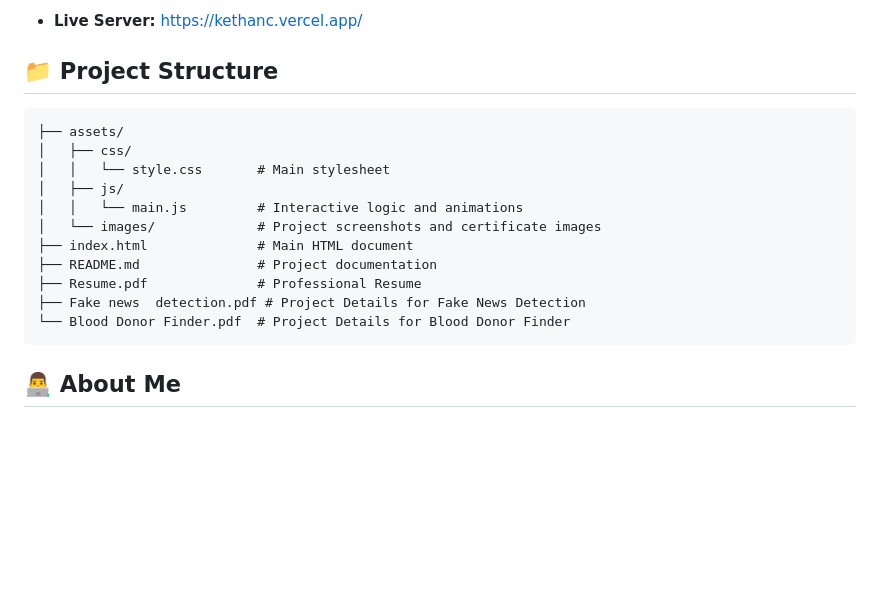
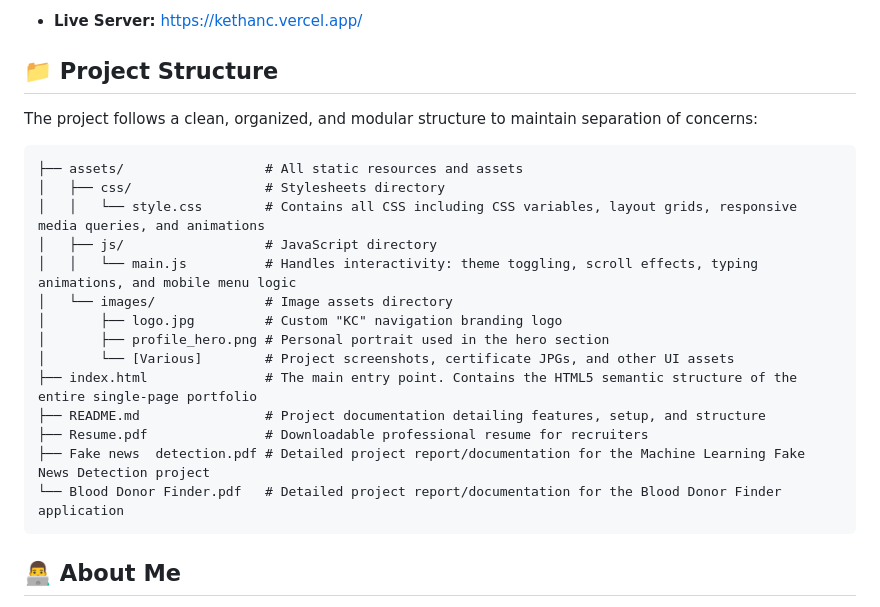
Before and after one commit to Kethanchandrashekarnaik-lang/My-portfolio-, a Markdown page: README.md, the part around the change. Drawn GitHub-style; blank space fills up the shorter version.

````diff
--- a/README.md
+++ b/README.md
@@ -33,18 +33,23 @@ This portfolio is designed to be a modern, responsive, and visually appealing re
 
 ## 📁 Project Structure
 
+The project follows a clean, organized, and modular structure to maintain separation of concerns:
+
 ```text
-├── assets/
-│   ├── css/
-│   │   └── style.css       # Main stylesheet
-│   ├── js/
-│   │   └── main.js         # Interactive logic and animations
-│   └── images/             # Project screenshots and certificate images
-├── index.html              # Main HTML document
-├── README.md               # Project documentation
-├── Resume.pdf              # Professional Resume
-├── Fake news  detection.pdf # Project Details for Fake News Detection
-└── Blood Donor Finder.pdf  # Project Details for Blood Donor Finder
+├── assets/                  # All static resources and assets
+│   ├── css/                 # Stylesheets directory
+│   │   └── style.css        # Contains all CSS including CSS variables, layout grids, responsive media queries, and animations
+│   ├── js/                  # JavaScript directory
+│   │   └── main.js          # Handles interactivity: theme toggling, scroll effects, typing animations, and mobile menu logic
+│   └── images/              # Image assets directory
+│       ├── logo.jpg         # Custom "KC" navigation branding logo
+│       ├── profile_hero.png # Personal portrait used in the hero section
+│       └── [Various]        # Project screenshots, certificate JPGs, and other UI assets
+├── index.html               # The main entry point. Contains the HTML5 semantic structure of the entire single-page portfolio
+├── README.md                # Project documentation detailing features, setup, and structure
+├── Resume.pdf               # Downloadable professional resume for recruiters
+├── Fake news  detection.pdf # Detailed project report/documentation for the Machine Learning Fake News Detection project
+└── Blood Donor Finder.pdf   # Detailed project report/documentation for the Blood Donor Finder application
 ```
 
 ## 👨‍💻 About Me
````
